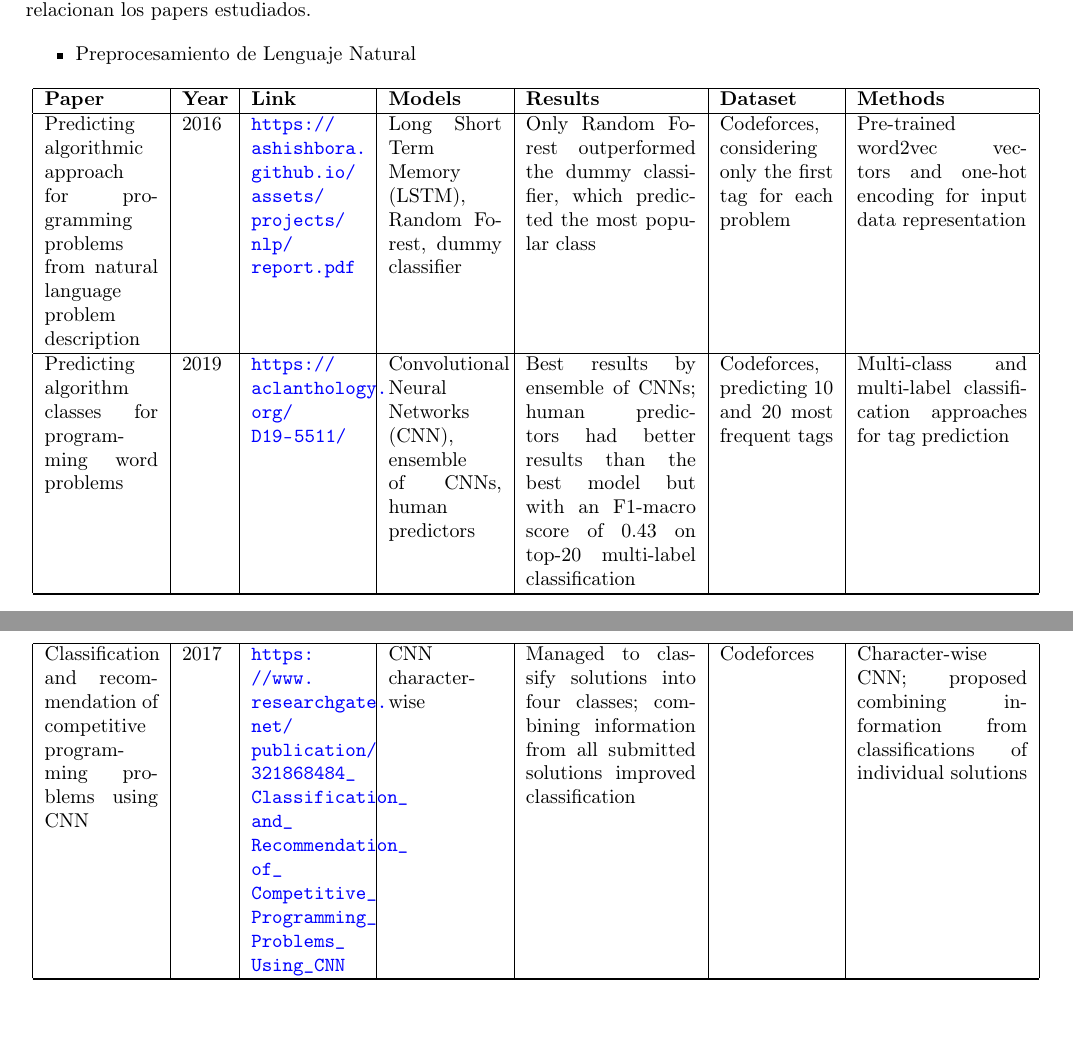
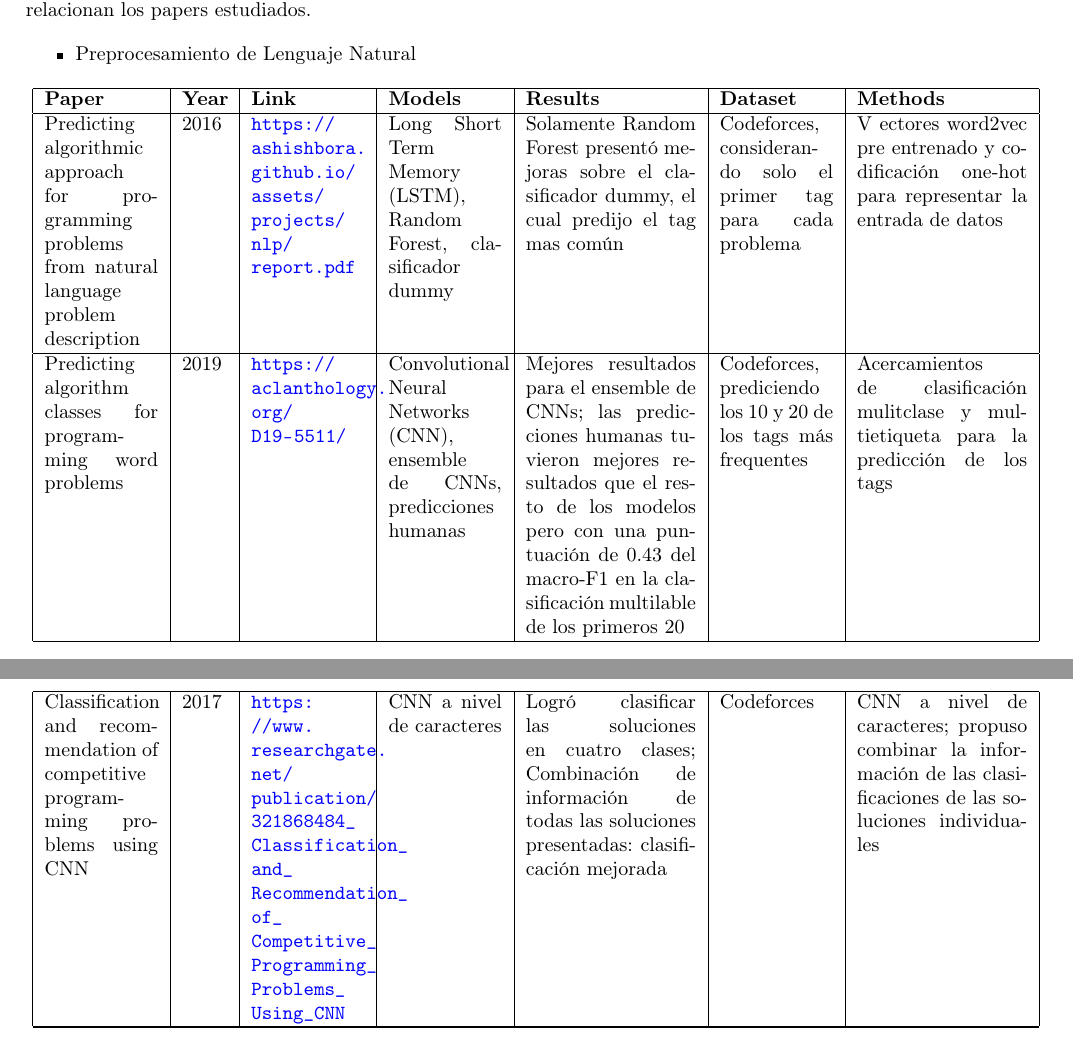
Before and after one commit to ARJ-Code/codeforce-tag-predictor, a LaTeX document (report/report.tex): two parts of pages 8 and 10 of 23, joined at a grey line, cut so that both start at the same text. Compiled offline with pdfLaTeX.

Commit message:
translating sota

```diff
--- a/report/report.tex
+++ b/report/report.tex
@@ -319,10 +319,10 @@ papers estudiados.
 
 
 
-                             & Long Short Term Memory (LSTM), Random Forest, dummy classifier
-                             & Only Random Forest outperformed the dummy classifier, which predicted the most popular class
-                             & Codeforces, considering only the first tag for each problem
-                             & Pre-trained word2vec vectors and one-hot encoding for input data representation                                                                                                                                                                                \\
+                             & Long Short Term Memory (LSTM), Random Forest, clasificador dummy
+                             & Solamente Random Forest presentó mejoras sobre el clasificador dummy, el cual predijo el tag mas común
+                             & Codeforces, considerando solo el primer tag para cada problema
+                             & V ectores word2vec pre entrenado y codificación one-hot para representar la entrada de datos                                                                                                                                                                             \\
 
               \hline
               Predicting algorithm classes for programming word problems
@@ -334,10 +334,10 @@ papers estudiados.
 
 
 
-                             & Convolutional Neural Networks (CNN), ensemble of CNNs, human predictors
-                             & Best results by ensemble of CNNs; human predictors had better results than the best model but with an F1-macro score of 0.43 on top-20 multi-label classification
-                             & Codeforces, predicting 10 and 20 most frequent tags
-                             & Multi-class and multi-label classification approaches for tag prediction                                                                                                                                                                                       \\
+                             & Convolutional Neural Networks (CNN), ensemble de CNNs, predicciones humanas
+                             & Mejores resultados para el ensemble de CNNs; las predicciones humanas tuvieron mejores resultados que el resto de los modelos pero con una puntuación de 0.43 del macro-F1 en la clasificación multilable de los primeros 20
+                             & Codeforces, prediciendo los 10 y 20 de los tags más frequentes
+                             & Acercamientos de clasificación mulitclase y multietiqueta para la predicción de los tags                                                                                                                                                                       \\
 
               \hline
               Multi-label classification for automatic tag prediction in the context of programming challenges
@@ -414,10 +414,10 @@ papers estudiados.
 
 
 
-                             & CNN character-wise
-                             & Managed to classify solutions into four classes; combining information from all submitted solutions improved classification
+                             & CNN a nivel de caracteres
+                             & Logró clasificar las soluciones en cuatro clases; Combinación de información de todas las soluciones presentadas: clasificación mejorada
                              & Codeforces
-                             & Character-wise CNN; proposed combining information from classifications of individual solutions                                                                                                                                                                                                                                                                                                        \\
+                             & CNN a nivel de caracteres; propuso combinar la información de las clasificaciones de las soluciones individuales                                                                                                                                                                                                                                                                                                       \\
 
               \hline
 
```
Also changed, not shown: report/report.tex (16 more changed lines).
